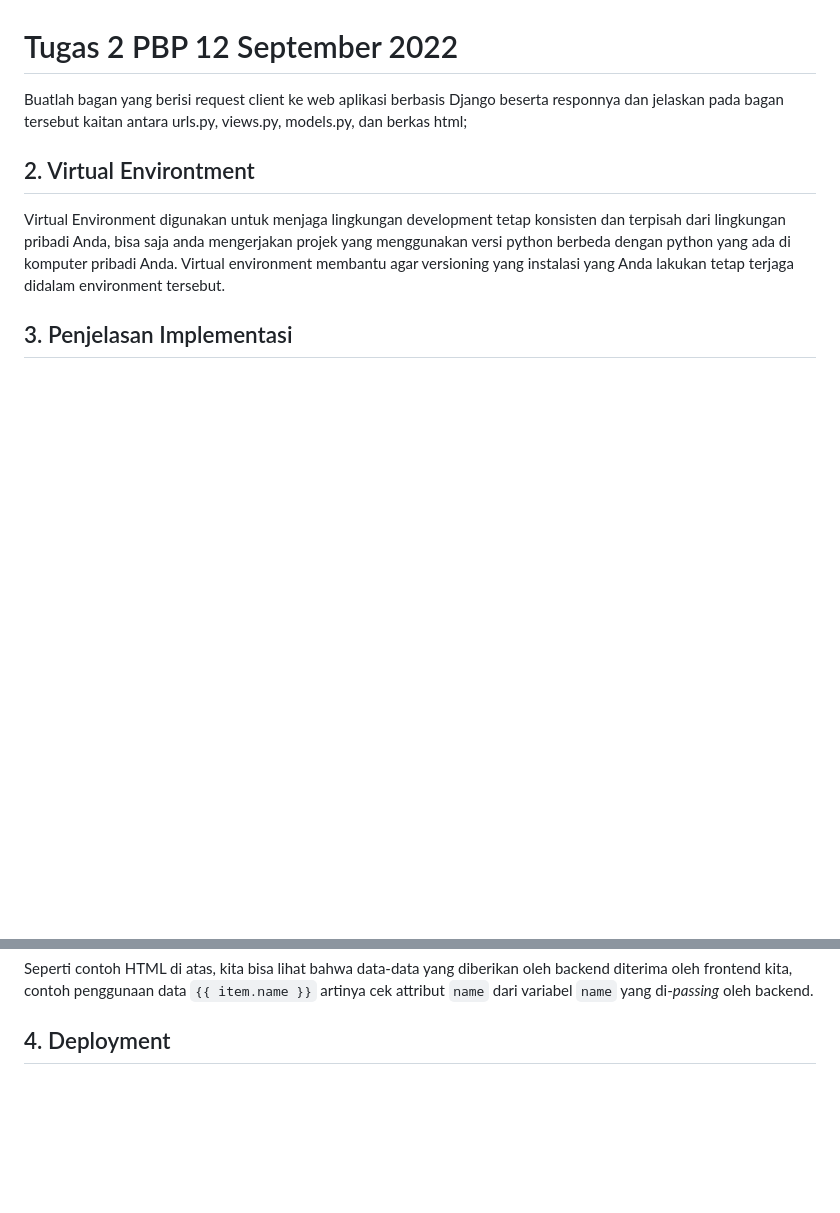
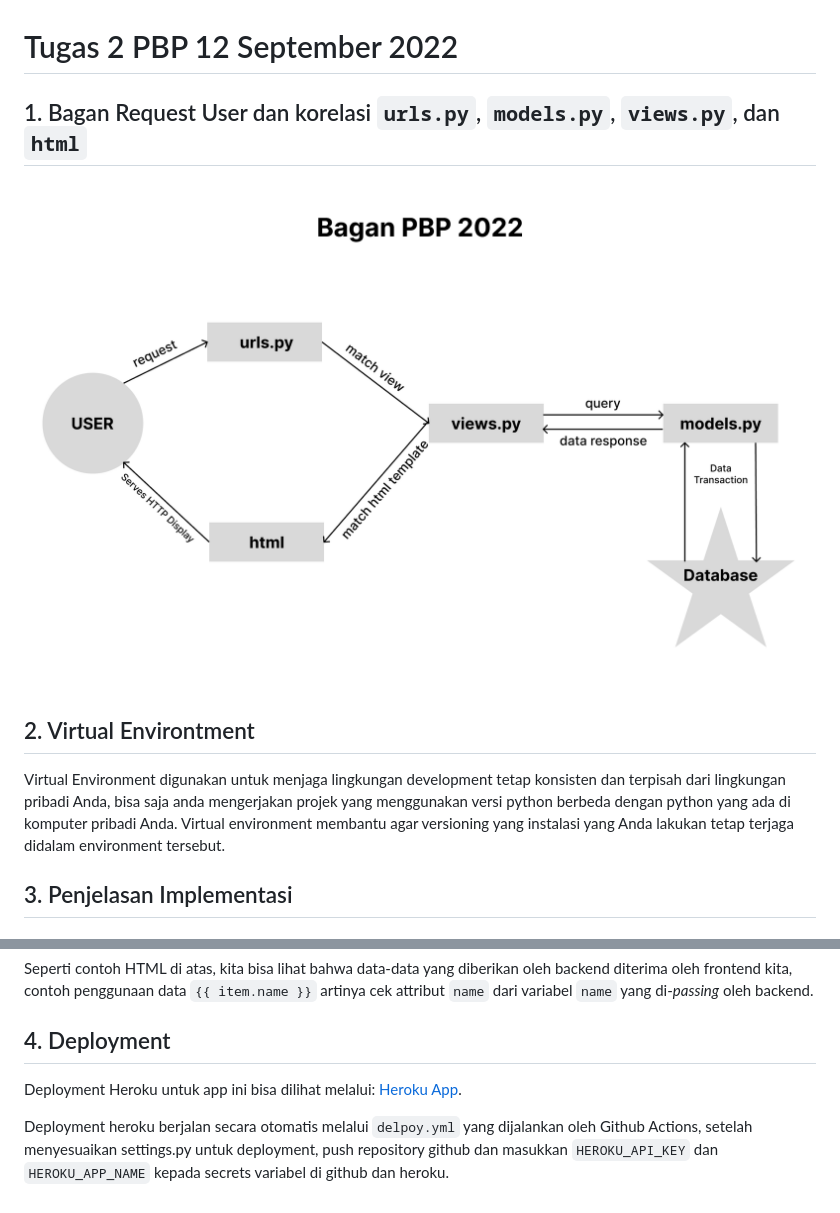
Before and after one commit to FreeJ1nG/pbp_tugas2, a Markdown page: README.md, 2 parts joined by grey strips. GitHub-like rendering; pictures changed too: bagan.png (added); blank space fills up the shorter version.

Commit message:
finished README.md

```diff
--- a/README.md
+++ b/README.md
@@ -1,6 +1,8 @@
 # Tugas 2 PBP 12 September 2022
 
-Buatlah bagan yang berisi request client ke web aplikasi berbasis Django beserta responnya dan jelaskan pada bagan tersebut kaitan antara urls.py, views.py, models.py, dan berkas html;
+## 1. Bagan Request User dan korelasi `urls.py`, `models.py`, `views.py`, dan `html`
+
+![Bagan](bagan.png)
 
 ## 2. Virtual Environtment
 
@@ -88,3 +90,7 @@ Dari data yang kita berikan dalam bentuk context ke template (HTML), kita bisa t
 Seperti contoh HTML di atas, kita bisa lihat bahwa data-data yang diberikan oleh backend diterima oleh frontend kita, contoh penggunaan data `{{ item.name }}` artinya cek attribut `name` dari variabel `name` yang di-_passing_ oleh backend.
 
 ## 4. Deployment
+
+Deployment Heroku untuk app ini bisa dilihat melalui: [Heroku App](https://andrew-pbp-tugas2.herokuapp.com/shop/).
+
+Deployment heroku berjalan secara otomatis melalui `delpoy.yml` yang dijalankan oleh Github Actions, setelah menyesuaikan settings.py untuk deployment, push repository github dan masukkan `HEROKU_API_KEY` dan `HEROKU_APP_NAME` kepada secrets variabel di github dan heroku.
```
